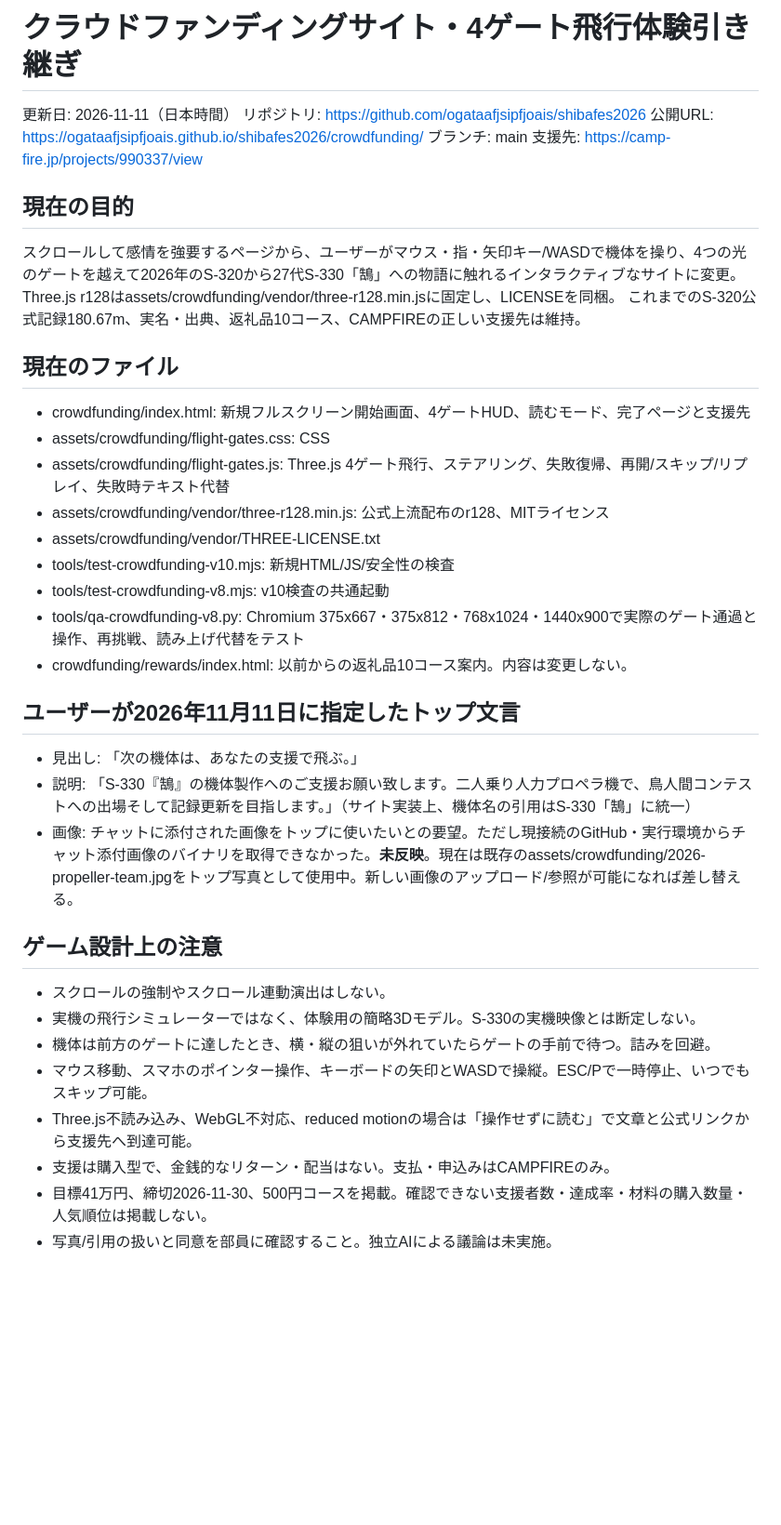
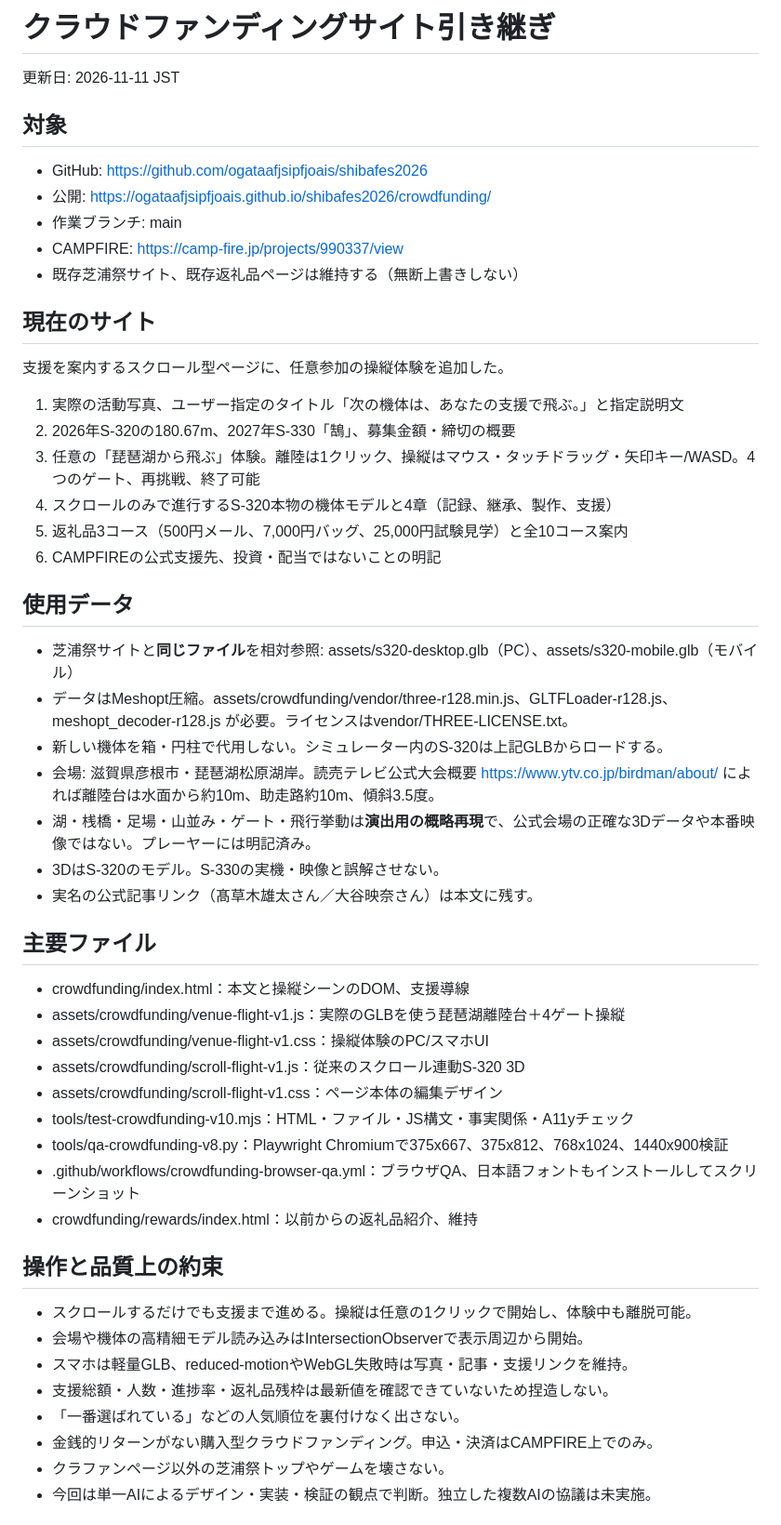
Before and after one commit to ogataafjsipfjoais/shibafes2026, a Markdown page: crowdfunding/HANDOFF.md, the part around one of its changes. Shown at 93% size. Rendered like a GitHub page; blank space fills up the shorter version.

Commit message:
Document real S-320 Lake Biwa pilot mode, current QA and honest venue limits

```diff
--- a/crowdfunding/HANDOFF.md
+++ b/crowdfunding/HANDOFF.md
@@ -1,39 +1,49 @@
-# クラウドファンディングサイト・4ゲート飛行体験引き継ぎ
+# クラウドファンディングサイト引き継ぎ
+更新日: 2026-11-11 JST
 
-更新日: 2026-11-11（日本時間）
-リポジトリ: https://github.com/ogataafjsipfjoais/shibafes2026
-公開URL: https://ogataafjsipfjoais.github.io/shibafes2026/crowdfunding/
-ブランチ: main
-支援先: https://camp-fire.jp/projects/990337/view
+## 対象
+- GitHub: https://github.com/ogataafjsipfjoais/shibafes2026
+- 公開: https://ogataafjsipfjoais.github.io/shibafes2026/crowdfunding/
+- 作業ブランチ: main
+- CAMPFIRE: https://camp-fire.jp/projects/990337/view
+- 既存芝浦祭サイト、既存返礼品ページは維持する（無断上書きしない）
 
-## 現在の目的
-スクロールして感情を強要するページから、ユーザーがマウス・指・矢印キー/WASDで機体を操り、4つの光のゲートを越えて2026年のS-320から27代S-330「鵠」への物語に触れるインタラクティブなサイトに変更。
-Three.js r128はassets/crowdfunding/vendor/three-r128.min.jsに固定し、LICENSEを同梱。
-これまでのS-320公式記録180.67m、実名・出典、返礼品10コース、CAMPFIREの正しい支援先は維持。
+## 現在のサイト
+支援を案内するスクロール型ページに、任意参加の操縦体験を追加した。
+1. 実際の活動写真、ユーザー指定のタイトル「次の機体は、あなたの支援で飛ぶ。」と指定説明文
+2. 2026年S-320の180.67m、2027年S-330「鵠」、募集金額・締切の概要
+3. 任意の「琵琶湖から飛ぶ」体験。離陸は1クリック、操縦はマウス・タッチドラッグ・矢印キー/WASD。4つのゲート、再挑戦、終了可能
+4. スクロールのみで進行するS-320本物の機体モデルと4章（記録、継承、製作、支援）
+5. 返礼品3コース（500円メール、7,000円バッグ、25,000円試験見学）と全10コース案内
+6. CAMPFIREの公式支援先、投資・配当ではないことの明記
 
-## 現在のファイル
-- crowdfunding/index.html: 新規フルスクリーン開始画面、4ゲートHUD、読むモード、完了ページと支援先
-- assets/crowdfunding/flight-gates.css: CSS
-- assets/crowdfunding/flight-gates.js: Three.js 4ゲート飛行、ステアリング、失敗復帰、再開/スキップ/リプレイ、失敗時テキスト代替
-- assets/crowdfunding/vendor/three-r128.min.js: 公式上流配布のr128、MITライセンス
-- assets/crowdfunding/vendor/THREE-LICENSE.txt
-- tools/test-crowdfunding-v10.mjs: 新規HTML/JS/安全性の検査
-- tools/test-crowdfunding-v8.mjs: v10検査の共通起動
-- tools/qa-crowdfunding-v8.py: Chromium 375x667・375x812・768x1024・1440x900で実際のゲート通過と操作、再挑戦、読み上げ代替をテスト
-- crowdfunding/rewards/index.html: 以前からの返礼品10コース案内。内容は変更しない。
+## 使用データ
+- 芝浦祭サイトと**同じファイル**を相対参照: assets/s320-desktop.glb（PC）、assets/s320-mobile.glb（モバイル）
+- データはMeshopt圧縮。assets/crowdfunding/vendor/three-r128.min.js、GLTFLoader-r128.js、meshopt_decoder-r128.js が必要。ライセンスはvendor/THREE-LICENSE.txt。
+- 新しい機体を箱・円柱で代用しない。シミュレーター内のS-320は上記GLBからロードする。
+- 会場: 滋賀県彦根市・琵琶湖松原湖岸。読売テレビ公式大会概要 https://www.ytv.co.jp/birdman/about/ によれば離陸台は水面から約10m、助走路約10m、傾斜3.5度。
+- 湖・桟橋・足場・山並み・ゲート・飛行挙動は**演出用の概略再現**で、公式会場の正確な3Dデータや本番映像ではない。プレーヤーには明記済み。
+- 3DはS-320のモデル。S-330の実機・映像と誤解させない。
+- 実名の公式記事リンク（髙草木雄太さん／大谷映奈さん）は本文に残す。
 
-## ユーザーが2026年11月11日に指定したトップ文言
-- 見出し: 「次の機体は、あなたの支援で飛ぶ。」
-- 説明: 「S-330『鵠』の機体製作へのご支援お願い致します。二人乗り人力プロペラ機で、鳥人間コンテストへの出場そして記録更新を目指します。」（サイト実装上、機体名の引用はS-330「鵠」に統一）
-- 画像: チャットに添付された画像をトップに使いたいとの要望。ただし現接続のGitHub・実行環境からチャット添付画像のバイナリを取得できなかった。**未反映**。現在は既存のassets/crowdfunding/2026-propeller-team.jpgをトップ写真として使用中。新しい画像のアップロード/参照が可能になれば差し替える。
+## 主要ファイル
+- crowdfunding/index.html：本文と操縦シーンのDOM、支援導線
+- assets/crowdfunding/venue-flight-v1.js：実際のGLBを使う琵琶湖離陸台＋4ゲート操縦
+- assets/crowdfunding/venue-flight-v1.css：操縦体験のPC/スマホUI
+- assets/crowdfunding/scroll-flight-v1.js：従来のスクロール連動S-320 3D
+- assets/crowdfunding/scroll-flight-v1.css：ページ本体の編集デザイン
+- tools/test-crowdfunding-v10.mjs：HTML・ファイル・JS構文・事実関係・A11yチェック
+- tools/qa-crowdfunding-v8.py：Playwright Chromiumで375x667、375x812、768x1024、1440x900検証
+- .github/workflows/crowdfunding-browser-qa.yml：ブラウザQA、日本語フォントもインストールしてスクリーンショット
+- crowdfunding/rewards/index.html：以前からの返礼品紹介、維持
 
-## ゲーム設計上の注意
-- スクロールの強制やスクロール連動演出はしない。
-- 実機の飛行シミュレーターではなく、体験用の簡略3Dモデル。S-330の実機映像とは断定しない。
-- 機体は前方のゲートに達したとき、横・縦の狙いが外れていたらゲートの手前で待つ。詰みを回避。
-- マウス移動、スマホのポインター操作、キーボードの矢印とWASDで操縦。ESC/Pで一時停止、いつでもスキップ可能。
-- Three.js不読み込み、WebGL不対応、reduced motionの場合は「操作せずに読む」で文章と公式リンクから支援先へ到達可能。
-- 支援は購入型で、金銭的なリターン・配当はない。支払・申込みはCAMPFIREのみ。
-- 目標41万円、締切2026-11-30、500円コースを掲載。確認できない支援者数・達成率・材料の購入数量・人気順位は掲載しない。
-- 写真/引用の扱いと同意を部員に確認すること。独立AIによる議論は未実施。
+## 操作と品質上の約束
+- スクロールするだけでも支援まで進める。操縦は任意の1クリックで開始し、体験中も離脱可能。
+- 会場や機体の高精細モデル読み込みはIntersectionObserverで表示周辺から開始。
+- スマホは軽量GLB、reduced-motionやWebGL失敗時は写真・記事・支援リンクを維持。
+- 支援総額・人数・進捗率・返礼品残枠は最新値を確認できていないため捏造しない。
+- 「一番選ばれている」などの人気順位を裏付けなく出さない。
+- 金銭的リターンがない購入型クラウドファンディング。申込・決済はCAMPFIRE上でのみ。
+- クラファンページ以外の芝浦祭トップやゲームを壊さない。
+- 今回は単一AIによるデザイン・実装・検証の観点で判断。独立した複数AIの協議は未実施。
 
```
Also changed, not shown: other parts of crowdfunding/HANDOFF.md (+14 -22 lines).
